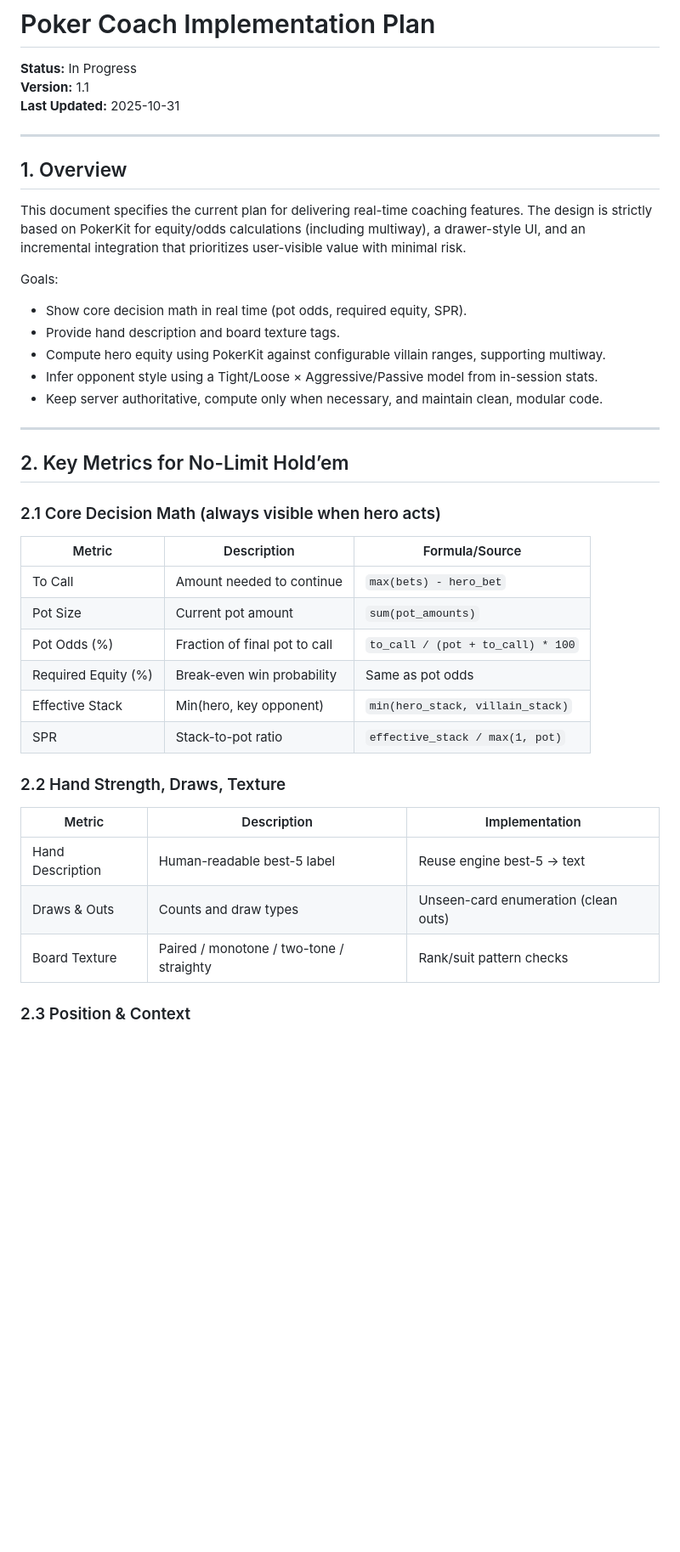
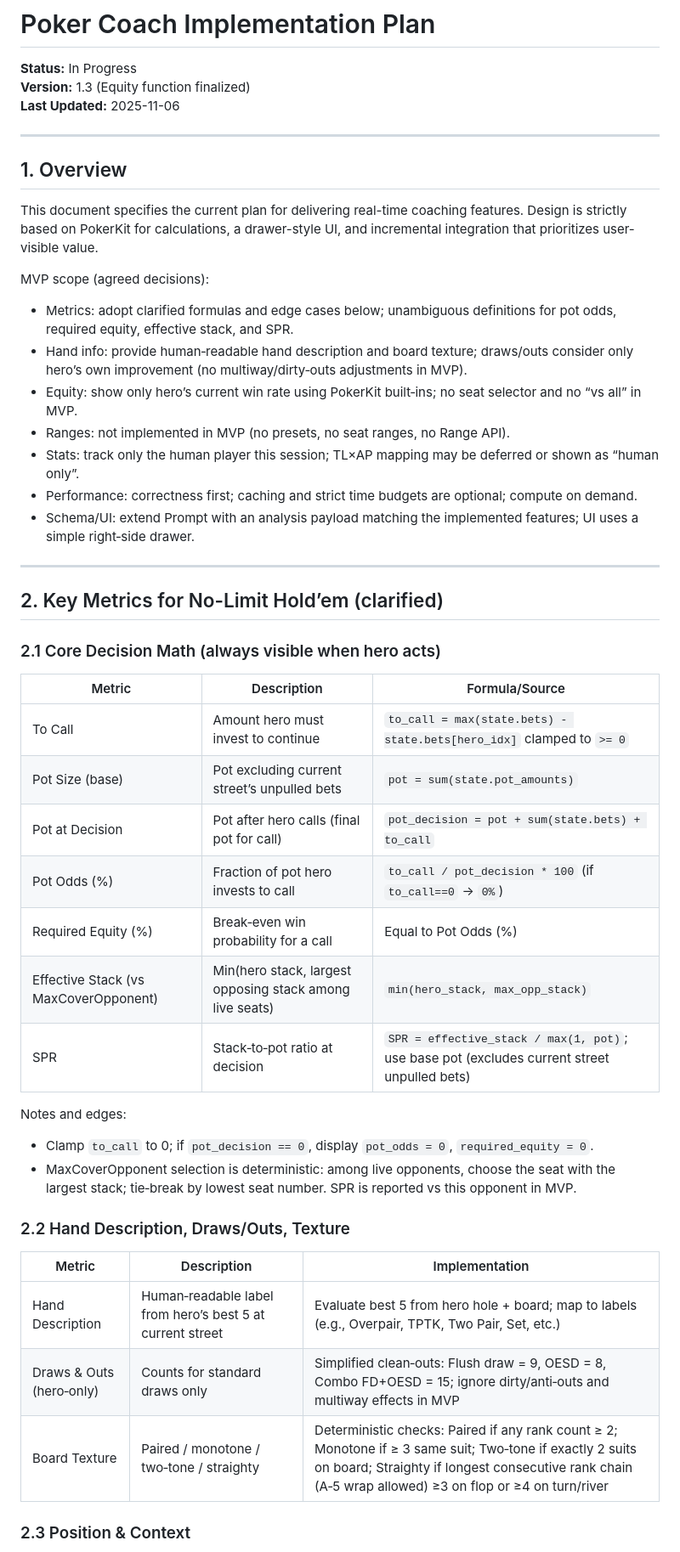
Before and after one commit to Wangmengguo/poker-coach-alpha, a Markdown page: docs/COACH_IMPLEMENTATION_PLAN.md, the part around one of its changes. Shown at 85% size. GitHub-like rendering; blank space fills up the shorter version.

```diff
--- a/docs/COACH_IMPLEMENTATION_PLAN.md
+++ b/docs/COACH_IMPLEMENTATION_PLAN.md
@@ -1,44 +1,51 @@
 # Poker Coach Implementation Plan
 
 **Status:** In Progress
-**Version:** 1.1
-**Last Updated:** 2025-10-31
+**Version:** 1.3 (Equity function finalized)
+**Last Updated:** 2025-11-06
 
 ---
 
 ## 1. Overview
 
-This document specifies the current plan for delivering real-time coaching features. The design is strictly based on PokerKit for equity/odds calculations (including multiway), a drawer-style UI, and an incremental integration that prioritizes user-visible value with minimal risk.
+This document specifies the current plan for delivering real-time coaching features. Design is strictly based on PokerKit for calculations, a drawer-style UI, and incremental integration that prioritizes user-visible value.
 
-Goals:
-- Show core decision math in real time (pot odds, required equity, SPR).
-- Provide hand description and board texture tags.
-- Compute hero equity using PokerKit against configurable villain ranges, supporting multiway.
-- Infer opponent style using a Tight/Loose × Aggressive/Passive model from in-session stats.
-- Keep server authoritative, compute only when necessary, and maintain clean, modular code.
+MVP scope (agreed decisions):
+- Metrics: adopt clarified formulas and edge cases below; unambiguous definitions for pot odds, required equity, effective stack, and SPR.
+- Hand info: provide human‑readable hand description and board texture; draws/outs consider only hero’s own improvement (no multiway/dirty‑outs adjustments in MVP).
+- Equity: show only hero’s current win rate using PokerKit built‑ins; no seat selector and no “vs all” in MVP.
+- Ranges: not implemented in MVP (no presets, no seat ranges, no Range API).
+- Stats: track only the human player this session; TL×AP mapping may be deferred or shown as “human only”.
+- Performance: correctness first; caching and strict time budgets are optional; compute on demand.
+- Schema/UI: extend Prompt with an analysis payload matching the implemented features; UI uses a simple right‑side drawer.
 
 ---
 
-## 2. Key Metrics for No-Limit Hold’em
+## 2. Key Metrics for No-Limit Hold’em (clarified)
 
 ### 2.1 Core Decision Math (always visible when hero acts)
 
 | Metric | Description | Formula/Source |
 |--------|-------------|----------------|
-| To Call | Amount needed to continue | `max(bets) - hero_bet` |
-| Pot Size | Current pot amount | `sum(pot_amounts)` |
-| Pot Odds (%) | Fraction of final pot to call | `to_call / (pot + to_call) * 100` |
-| Required Equity (%) | Break-even win probability | Same as pot odds |
-| Effective Stack | Min(hero, key opponent) | `min(hero_stack, villain_stack)` |
-| SPR | Stack-to-pot ratio | `effective_stack / max(1, pot)` |
+| To Call | Amount hero must invest to continue | `to_call = max(state.bets) - state.bets[hero_idx]` clamped to `>= 0` |
+| Pot Size (base) | Pot excluding current street’s unpulled bets | `pot = sum(state.pot_amounts)` |
+| Pot at Decision | Pot after hero calls (final pot for call) | `pot_decision = pot + sum(state.bets) + to_call` |
+| Pot Odds (%) | Fraction of pot hero invests to call | `to_call / pot_decision * 100` (if `to_call==0` → `0%`) |
+| Required Equity (%) | Break‑even win probability for a call | Equal to Pot Odds (%) |
+| Effective Stack (vs MaxCoverOpponent) | Min(hero stack, largest opposing stack among live seats) | `min(hero_stack, max_opp_stack)` |
+| SPR | Stack‑to‑pot ratio at decision | `SPR = effective_stack / max(1, pot)`; use base pot (excludes current street unpulled bets) |
 
-### 2.2 Hand Strength, Draws, Texture
+Notes and edges:
+- Clamp `to_call` to 0; if `pot_decision == 0`, display `pot_odds = 0`, `required_equity = 0`.
+- MaxCoverOpponent selection is deterministic: among live opponents, choose the seat with the largest stack; tie‑break by lowest seat number. SPR is reported vs this opponent in MVP.
+
+### 2.2 Hand Description, Draws/Outs, Texture
 
 | Metric | Description | Implementation |
 |--------|-------------|----------------|
-| Hand Description | Human-readable best-5 label | Reuse engine best-5 → text |
-| Draws & Outs | Counts and draw types | Unseen-card enumeration (clean outs) |
-| Board Texture | Paired / monotone / two-tone / straighty | Rank/suit pattern checks |
+| Hand Description | Human‑readable label from hero’s best 5 at current street | Evaluate best 5 from hero hole + board; map to labels (e.g., Overpair, TPTK, Two Pair, Set, etc.) |
+| Draws & Outs (hero‑only) | Counts for standard draws only | Simplified clean‑outs: Flush draw = 9, OESD = 8, Combo FD+OESD = 15; ignore dirty/anti‑outs and multiway effects in MVP |
+| Board Texture | Paired / monotone / two‑tone / straighty | Deterministic checks: Paired if any rank count ≥ 2; Monotone if ≥ 3 same suit; Two‑tone if exactly 2 suits on board; Straighty if longest consecutive rank chain (A‑5 wrap allowed) ≥3 on flop or ≥4 on turn/river |
 
 ### 2.3 Position & Context
 
```
Also changed, not shown: other parts of docs/COACH_IMPLEMENTATION_PLAN.md (+71 -82 lines).
